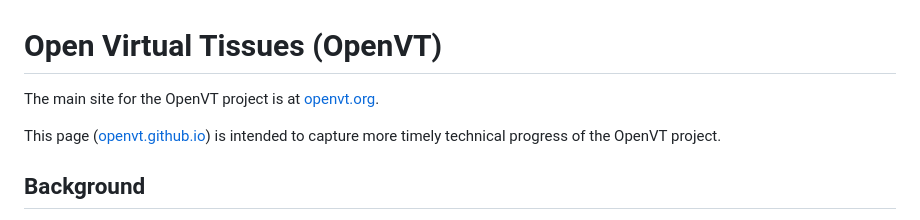
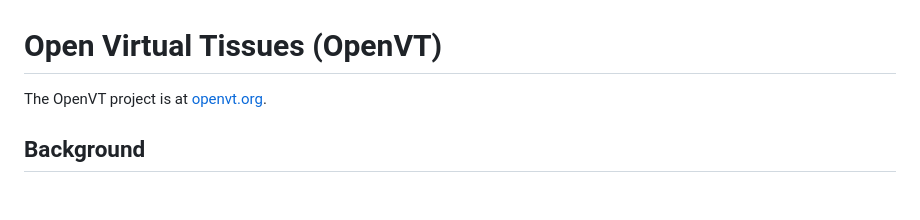
Before and after one commit to OpenVT/openvt.github.io, a Markdown page: README.md, the part around the change. GitHub-like rendering; blank space fills up the shorter version.

```diff
--- a/README.md
+++ b/README.md
@@ -1,8 +1,6 @@
 # Open Virtual Tissues (OpenVT)
 
-The main site for the OpenVT project is at [openvt.org](https://openvt.org).
-
-This page ([openvt.github.io](https://openvt.github.io)) is intended to capture more timely technical progress of the OpenVT project.
+The OpenVT project is at [openvt.org](https://openvt.org).
 
 ## Background
 
```
